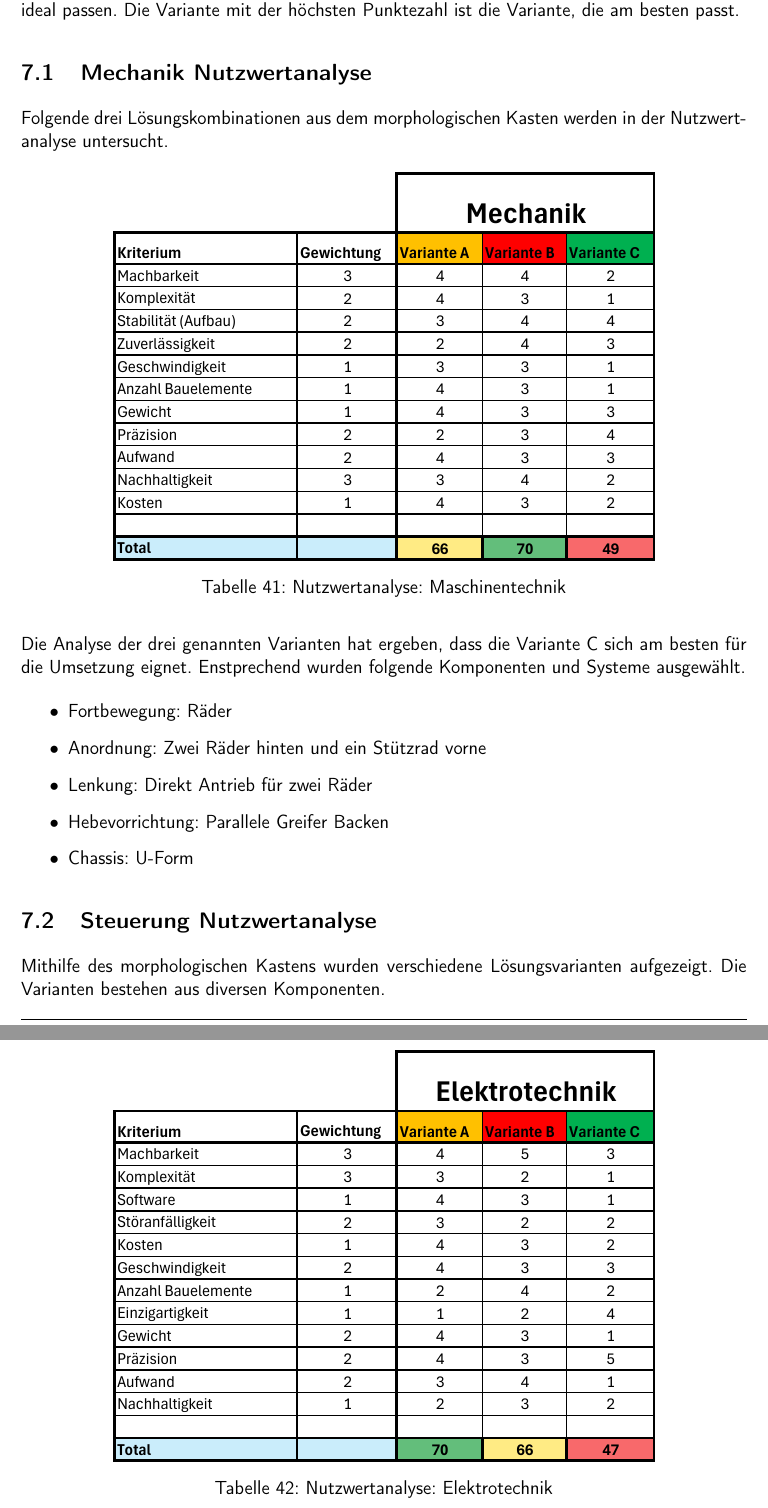
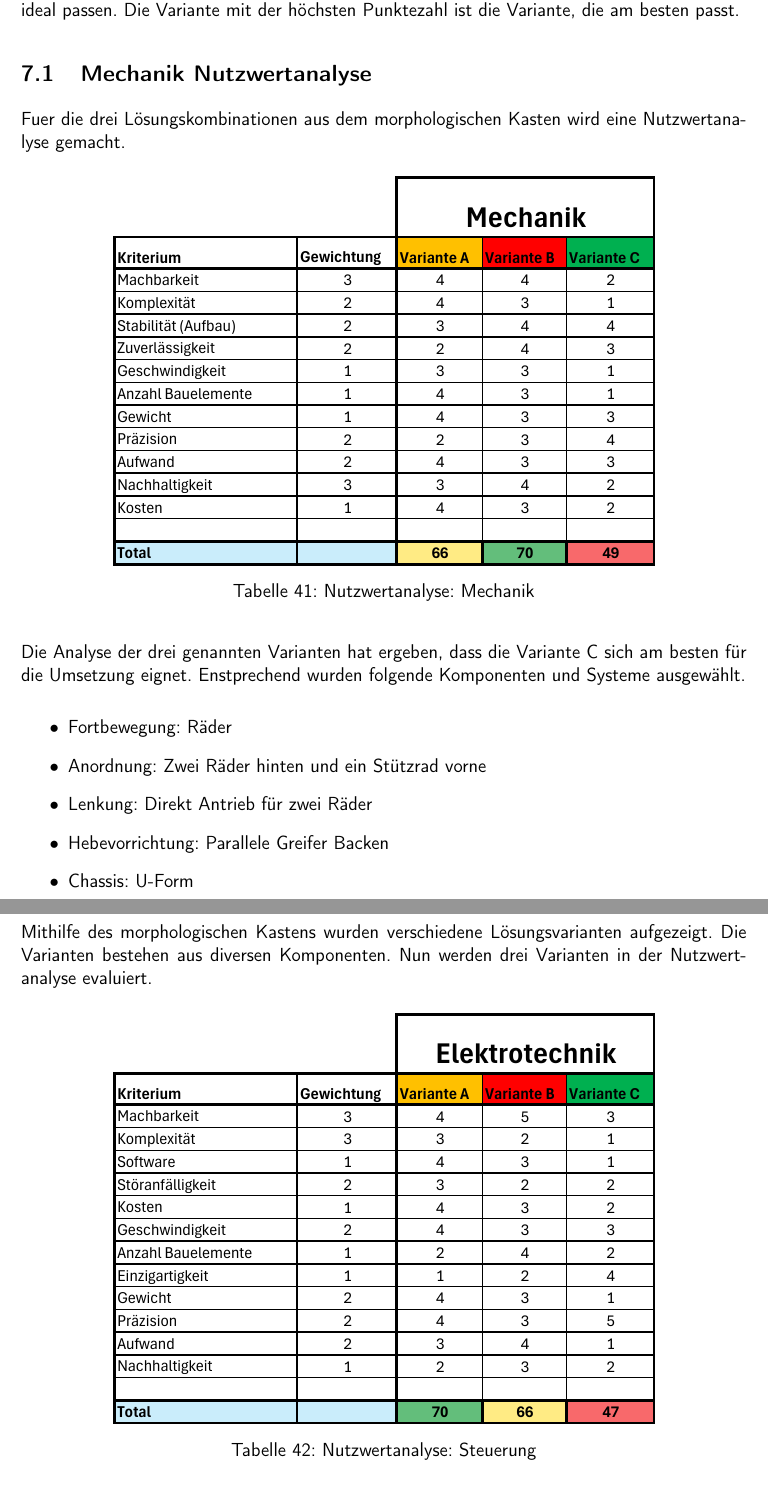
Before and after one commit to ameyer3/hslu-pren-1, a LaTeX document (main.tex, which reads parts/06-konzept-varianten.tex): two parts of pages 46 and 47 of 80, joined at a grey line, cut so that both start at the same text. Compiled offline with XeLaTeX.

Commit message:
Changes from Overleaf

```diff
--- a/parts/06-konzept-varianten.tex
+++ b/parts/06-konzept-varianten.tex
@@ -88,14 +88,13 @@ Zur Auswahl der passendsten Lösungskombination wird pro Teilbereich eine Nutzwe
 
 \subsection{Mechanik Nutzwertanalyse}
 
-Folgende drei Lösungskombinationen aus dem morphologischen Kasten werden in der Nutzwertanalyse untersucht.
-
+Fuer die  drei Lösungskombinationen aus dem morphologischen Kasten wird eine Nutzwertanalyse gemacht.
 
 
 \begin{table}[H]
 \centering
 \includegraphics[width=0.75\textwidth]{assets/Nutzwertanalyse-M.pdf}
-\caption{Nutzwertanalyse: Maschinentechnik}
+\caption{Nutzwertanalyse: Mechanik}
 \label{table:nutzwert-maschinentechnik}
 \end{table}
 
@@ -112,13 +111,13 @@ Die Analyse der drei genannten Varianten hat ergeben, dass die Variante C sich a
 \subsection{Steuerung Nutzwertanalyse}
 
 Mithilfe des morphologischen Kastens wurden verschiedene Lösungsvarianten aufgezeigt. Die Varianten bestehen aus diversen Komponenten.
-
+Nun werden drei Varianten in der Nutzwertanalyse evaluiert.
 
 
 \begin{table}[H]
 \centering
 \includegraphics[width=0.75\textwidth]{assets/Nutzwertanalyse-ET.pdf}
-\caption{Nutzwertanalyse: Elektrotechnik}
+\caption{Nutzwertanalyse: Steuerung}
 \label{table:nutzwert-ET}
 \end{table}
 
```
Also changed, not shown: parts/06-konzept-varianten.tex (2 more changed lines).
